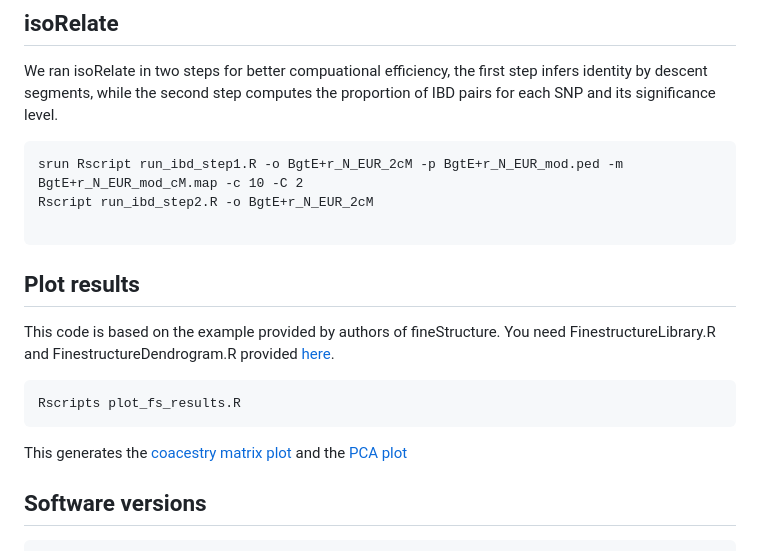
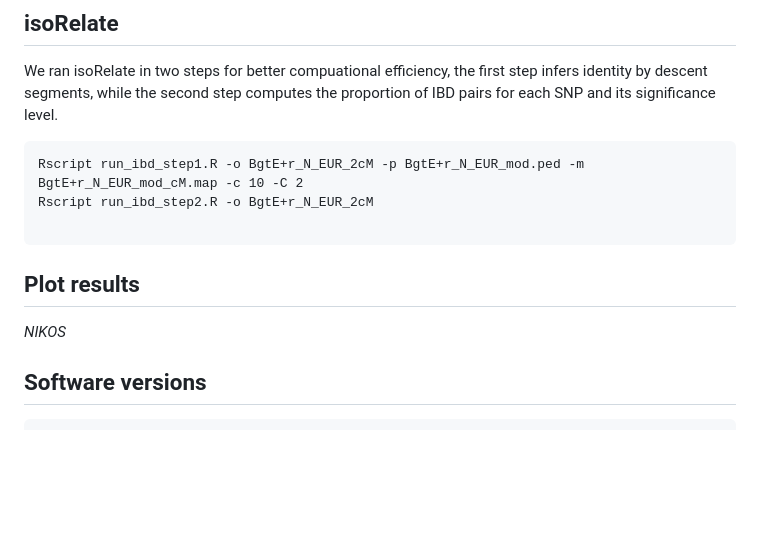
Before and after one commit to fmenardo/Bgt_popgen_Europe_2024, a Markdown page: isoRelate/isoRelate.md, the part around the change. Rendered like a GitHub page; blank space fills up the shorter version.

````diff
--- a/isoRelate/isoRelate.md
+++ b/isoRelate/isoRelate.md
@@ -44,20 +44,14 @@ We ran isoRelate in two steps for better compuational efficiency, the first step
 
 
 ```
-srun Rscript run_ibd_step1.R -o BgtE+r_N_EUR_2cM -p BgtE+r_N_EUR_mod.ped -m BgtE+r_N_EUR_mod_cM.map -c 10 -C 2
+Rscript run_ibd_step1.R -o BgtE+r_N_EUR_2cM -p BgtE+r_N_EUR_mod.ped -m BgtE+r_N_EUR_mod_cM.map -c 10 -C 2
 Rscript run_ibd_step2.R -o BgtE+r_N_EUR_2cM
 
 ```
 
 ## Plot results
 
-This code is based on the example provided by authors of fineStructure. You need FinestructureLibrary.R and FinestructureDendrogram.R provided [here](https://people.maths.bris.ac.uk/~madjl/finestructure/toolsummary.html).
-
-```
-Rscripts plot_fs_results.R
-```
-
-This generates the [coacestry matrix plot](Europe_large_Coancestry.pdf) and the [PCA plot](Europe_large_PCA.pdf)
+_*NIKOS*_
 
 ## Software versions
 ```
````
